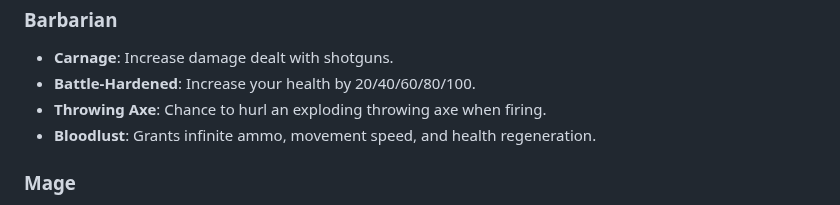
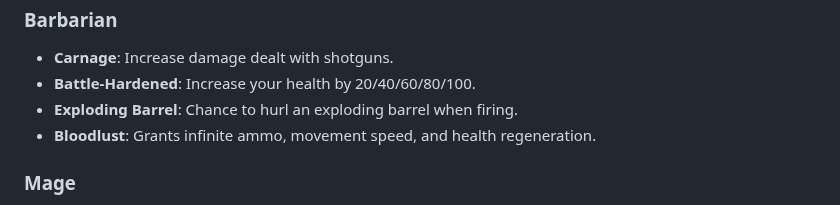
Before and after one commit to Wngui/CS2WarcraftMod, a Markdown page: README.md, the part around the change. Rendered like a GitHub page.

```diff
--- a/README.md
+++ b/README.md
@@ -55,7 +55,7 @@ Ultimate can be activated by binding it in the console, example
 
 - **Carnage**: Increase damage dealt with shotguns.
 - **Battle-Hardened**: Increase your health by 20/40/60/80/100.
-- **Throwing Axe**: Chance to hurl an exploding throwing axe when firing.
+- **Exploding Barrel**: Chance to hurl an exploding barrel when firing.
 - **Bloodlust**: Grants infinite ammo, movement speed, and health regeneration.
 
 ### Mage
```
